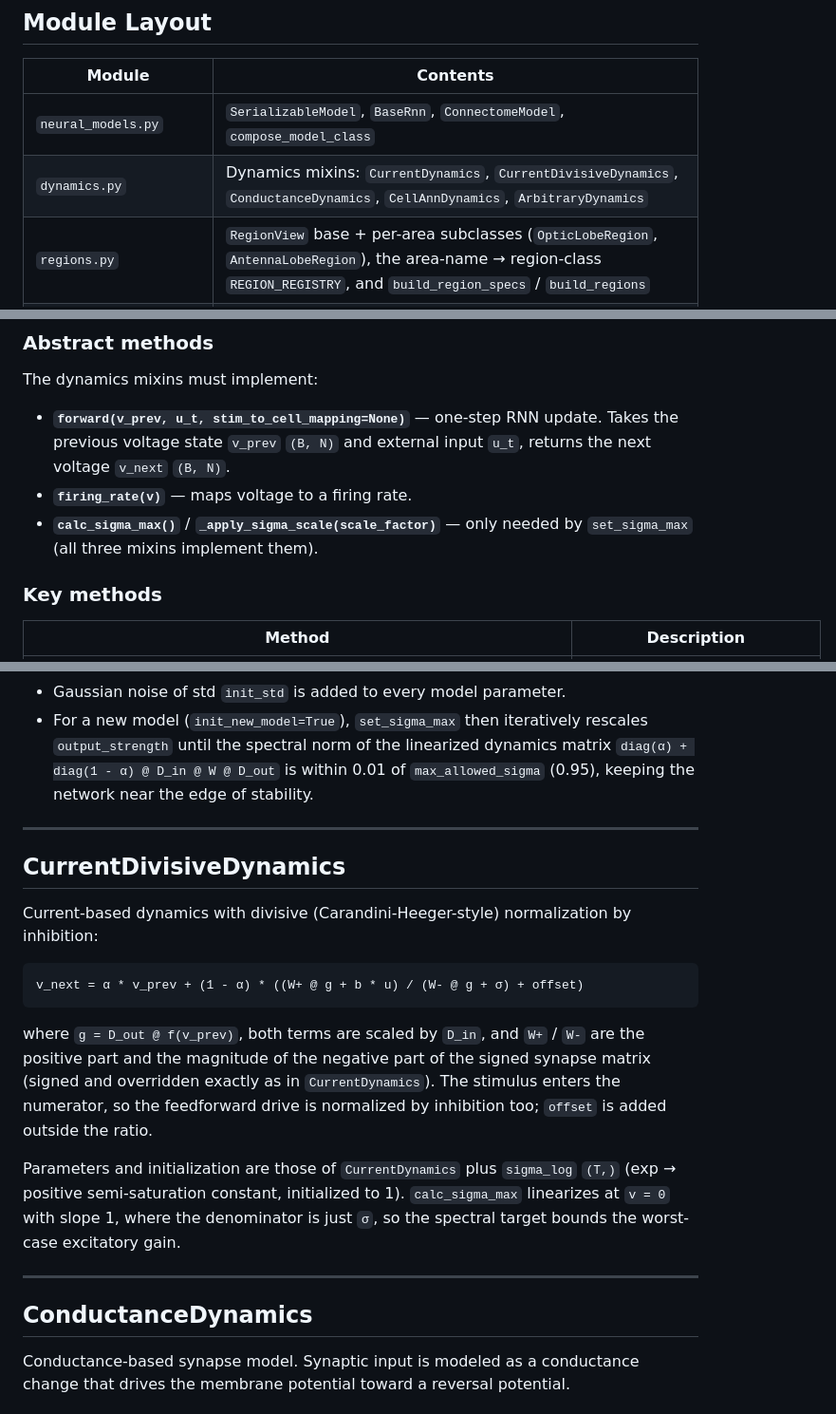
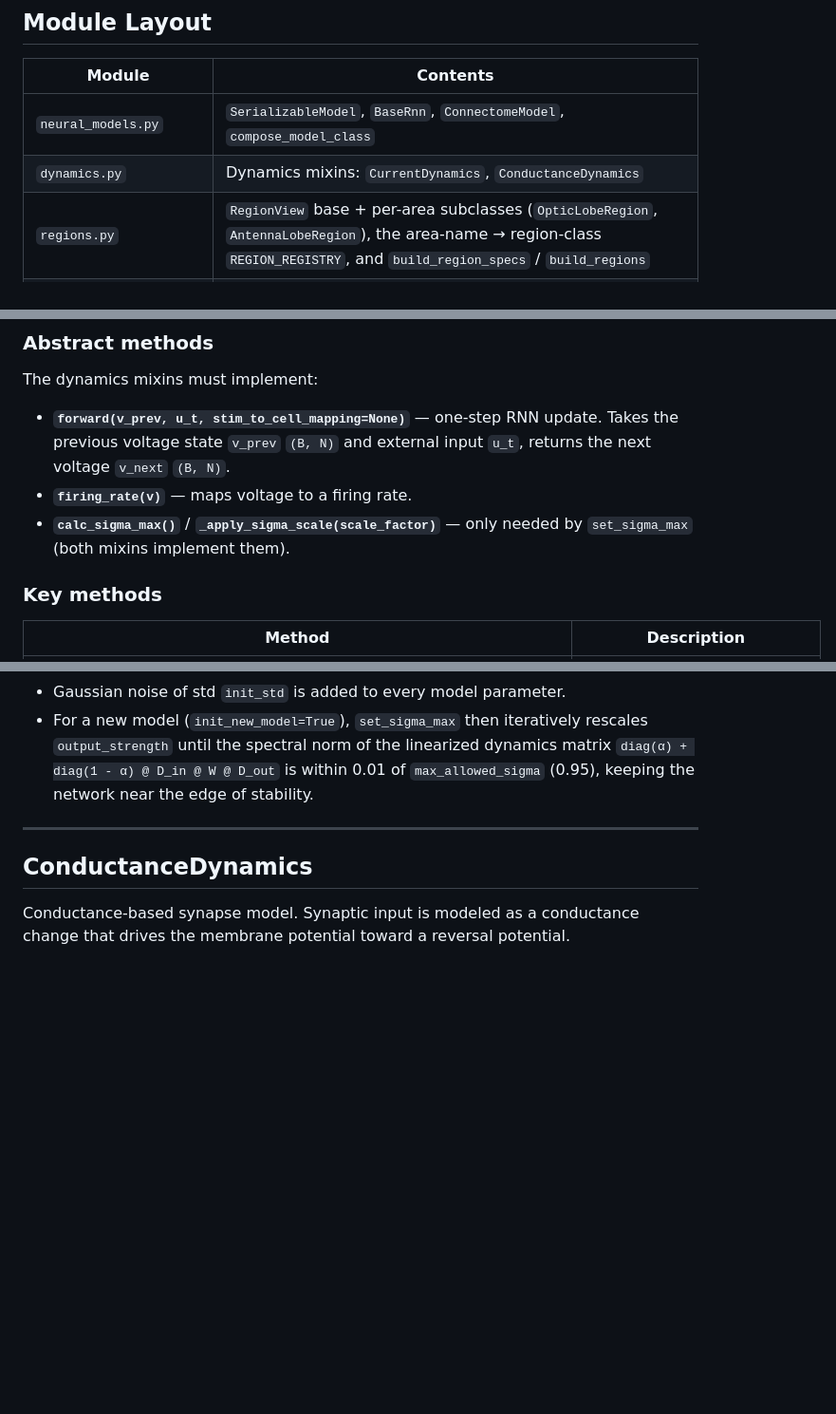
Before and after one commit to Nondairy-Creamer/drosophila_model, a Markdown page: model_architecture.md, 3 parts joined by grey strips. Shown at 95% size. Drawn GitHub-style; blank space fills up the shorter version.

````diff
--- a/model_architecture.md
+++ b/model_architecture.md
@@ -7,7 +7,7 @@ Overview of the neural model classes (all in `drosophila_model/model_definition/
 | Module | Contents |
 |---|---|
 | `neural_models.py` | `SerializableModel`, `BaseRnn`, `ConnectomeModel`, `compose_model_class` |
-| `dynamics.py` | Dynamics mixins: `CurrentDynamics`, `CurrentDivisiveDynamics`, `ConductanceDynamics`, `CellAnnDynamics`, `ArbitraryDynamics` |
+| `dynamics.py` | Dynamics mixins: `CurrentDynamics`, `ConductanceDynamics` |
 | `regions.py` | `RegionView` base + per-area subclasses (`OpticLobeRegion`, `AntennaLobeRegion`), the area-name → region-class `REGION_REGISTRY`, and `build_region_specs` / `build_regions` |
 | `readouts.py` | Optic-lobe readouts (`FlowConv2Readout`, …) and training-only regularizers (`L1Reg`, …) |
 | `model_layers.py` | Reusable `nn.Module` building blocks: `HexGridConv`, `TemporalLRU`, `CellTypeLayerNorm` |
@@ -373,7 +371,7 @@ The dynamics mixins must implement:
 
 - **`forward(v_prev, u_t, stim_to_cell_mapping=None)`** — one-step RNN update. Takes the previous voltage state `v_prev` `(B, N)` and external input `u_t`, returns the next voltage `v_next` `(B, N)`.
 - **`firing_rate(v)`** — maps voltage to a firing rate.
-- **`calc_sigma_max()`** / **`_apply_sigma_scale(scale_factor)`** — only needed by `set_sigma_max` (all three mixins implement them).
+- **`calc_sigma_max()`** / **`_apply_sigma_scale(scale_factor)`** — only needed by `set_sigma_max` (both mixins implement them).
 
 ### Key methods
 
@@ -517,28 +515,6 @@ then each region's `sign_overrides` are applied (optic lobe: the GABAergic
 
 ---
 
-## CurrentDivisiveDynamics
-
-Current-based dynamics with divisive (Carandini-Heeger-style) normalization by
-inhibition:
-
-```
-v_next = α * v_prev + (1 - α) * ((W+ @ g + b * u) / (W- @ g + σ) + offset)
-```
-
-where `g = D_out @ f(v_prev)`, both terms are scaled by `D_in`, and `W+` / `W-`
-are the positive part and the magnitude of the negative part of the signed
-synapse matrix (signed and overridden exactly as in `CurrentDynamics`). The
-stimulus enters the numerator, so the feedforward drive is normalized by
-inhibition too; `offset` is added outside the ratio.
-
-Parameters and initialization are those of `CurrentDynamics` plus `sigma_log`
-`(T,)` (exp → positive semi-saturation constant, initialized to 1).
-`calc_sigma_max` linearizes at `v = 0` with slope 1, where the denominator is
-just `σ`, so the spectral target bounds the worst-case excitatory gain.
-
----
-
 ## ConductanceDynamics
 
 Conductance-based synapse model. Synaptic input is modeled as a conductance change that drives the membrane potential toward a reversal potential.
````
Also changed, not shown: other parts of model_architecture.md (+1 -41 lines).
